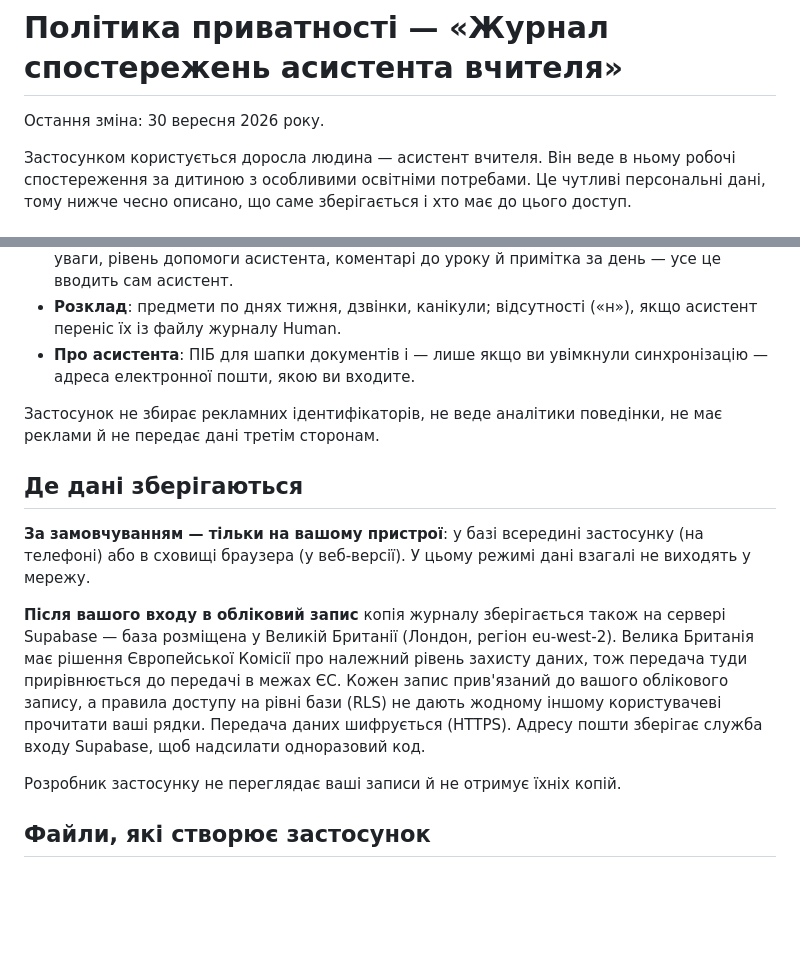
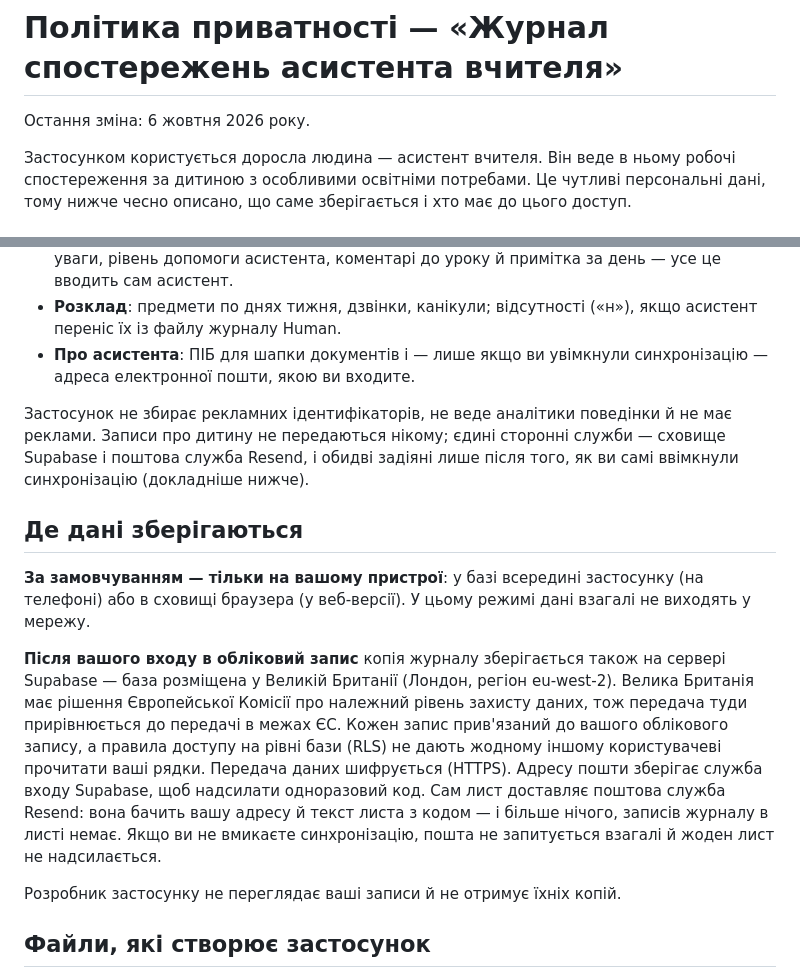
Before and after one commit to devstew/TeacherAssistant, a Markdown page: PRIVACY.md, 2 parts joined by grey strips. GitHub-like rendering; blank space fills up the shorter version.

Commit message:
Say in the privacy policy who delivers the sign-in mail

```diff
--- a/PRIVACY.md
+++ b/PRIVACY.md
@@ -1,6 +1,6 @@
 # Політика приватності — «Журнал спостережень асистента вчителя»
 
-Остання зміна: 30 вересня 2026 року.
+Остання зміна: 6 жовтня 2026 року.
 
 Застосунком користується доросла людина — асистент вчителя. Він веде в ньому робочі
 спостереження за дитиною з особливими освітніми потребами. Це чутливі персональні дані,
@@ -19,8 +19,10 @@
 - **Про асистента**: ПІБ для шапки документів і — лише якщо ви увімкнули синхронізацію —
   адреса електронної пошти, якою ви входите.
 
-Застосунок не збирає рекламних ідентифікаторів, не веде аналітики поведінки, не має
-реклами й не передає дані третім сторонам.
+Застосунок не збирає рекламних ідентифікаторів, не веде аналітики поведінки й не має
+реклами. Записи про дитину не передаються нікому; єдині сторонні служби — сховище
+Supabase і поштова служба Resend, і обидві задіяні лише після того, як ви самі ввімкнули
+синхронізацію (докладніше нижче).
 
 ## Де дані зберігаються
 
@@ -33,7 +35,10 @@ Supabase — база розміщена у Великій Британії (Л
 прирівнюється до передачі в межах ЄС. Кожен запис прив'язаний до вашого облікового запису,
 а правила доступу на рівні бази (RLS) не дають жодному іншому користувачеві прочитати ваші
 рядки. Передача даних шифрується (HTTPS).
-Адресу пошти зберігає служба входу Supabase, щоб надсилати одноразовий код.
+Адресу пошти зберігає служба входу Supabase, щоб надсилати одноразовий код. Сам лист
+доставляє поштова служба Resend: вона бачить вашу адресу й текст листа з кодом — і більше
+нічого, записів журналу в листі немає. Якщо ви не вмикаєте синхронізацію, пошта не
+запитується взагалі й жоден лист не надсилається.
 
 Розробник застосунку не переглядає ваші записи й не отримує їхніх копій.
 
```
